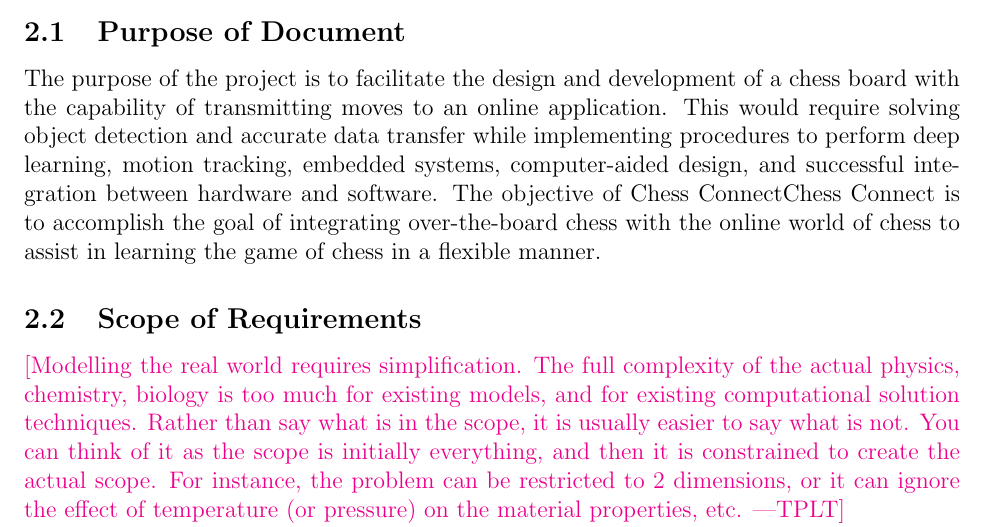
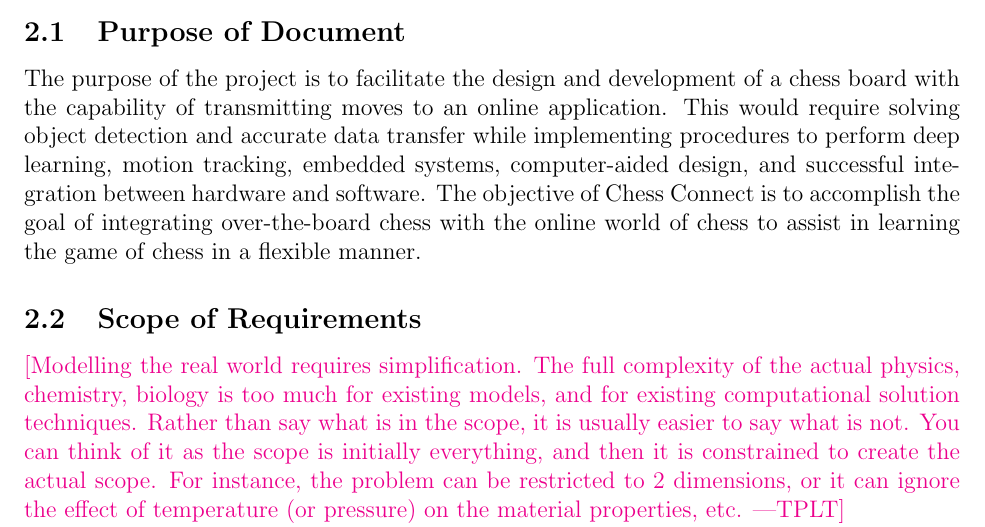
Before and after one commit to JonCels/chess-connect, a LaTeX document (docs/SRS/SRS.tex): part of page 8 of 27, cut so that both start at the same text. Compiled offline with pdfLaTeX.

Commit message:
removed duplicate words

```diff
--- a/docs/SRS/SRS.tex
+++ b/docs/SRS/SRS.tex
@@ -331,7 +331,7 @@
 
   The purpose of the project is to facilitate the design and development of a chess board with the capability of transmitting moves to an online
   application. This would require solving object detection and accurate data transfer while implementing procedures to perform deep learning, motion tracking, embedded systems, computer-aided design, and successful integration between hardware and software.
-  The objective of \progname{Chess Connect} is to accomplish the goal of integrating over-the-board chess with the online world of chess to assist in learning the game of chess in a flexible manner.
+  The objective of \progname{} is to accomplish the goal of integrating over-the-board chess with the online world of chess to assist in learning the game of chess in a flexible manner.
 
 \subsection{Scope of Requirements}
 
```
Also changed, not shown: docs/SRS/SRS.pdf.
